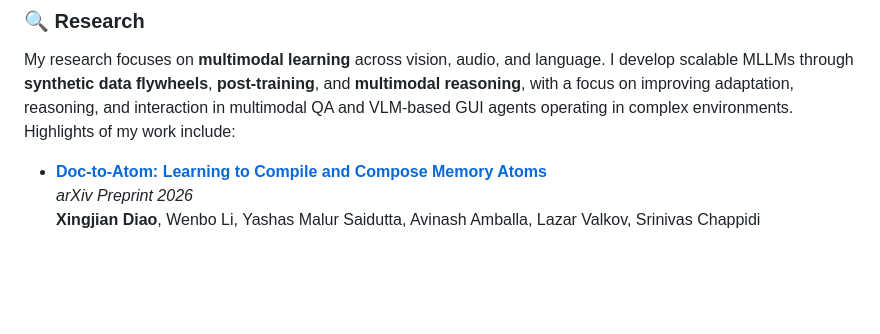
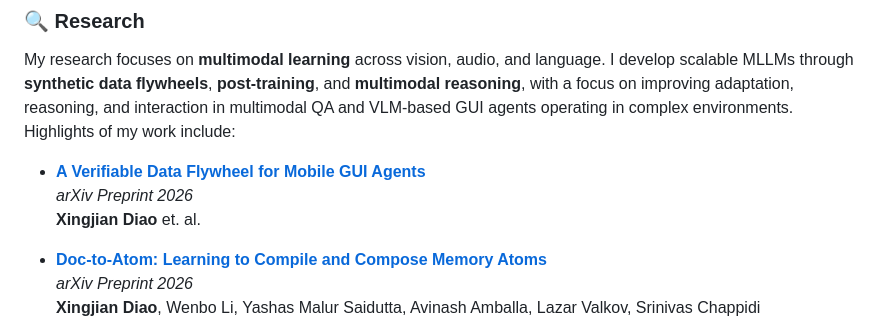
Before and after one commit to xid32/xid32.github.io, a Markdown page: README.md, the part around the change. Drawn GitHub-style; blank space fills up the shorter version.

Commit message:
Add publication on verifiable data flywheel

```diff
--- a/README.md
+++ b/README.md
@@ -10,6 +10,9 @@ Previously, I completed my M.S. in Computer Science at Northwestern University
 
 My research focuses on **multimodal learning** across vision, audio, and language. I develop scalable MLLMs through **synthetic data flywheels**, **post-training**, and **multimodal reasoning**, with a focus on improving adaptation, reasoning, and interaction in multimodal QA and VLM-based GUI agents operating in complex environments. Highlights of my work include:
 
+- **[A Verifiable Data Flywheel for Mobile GUI Agents](https://xid32.github.io/images/publications/mobile_gui_flywheel.pdf)**
+  *arXiv Preprint 2026*
+  **Xingjian Diao** et. al.
 
 - **[Doc-to-Atom: Learning to Compile and Compose Memory Atoms](https://arxiv.org/pdf/2606.12400)**
   *arXiv Preprint 2026*
```
